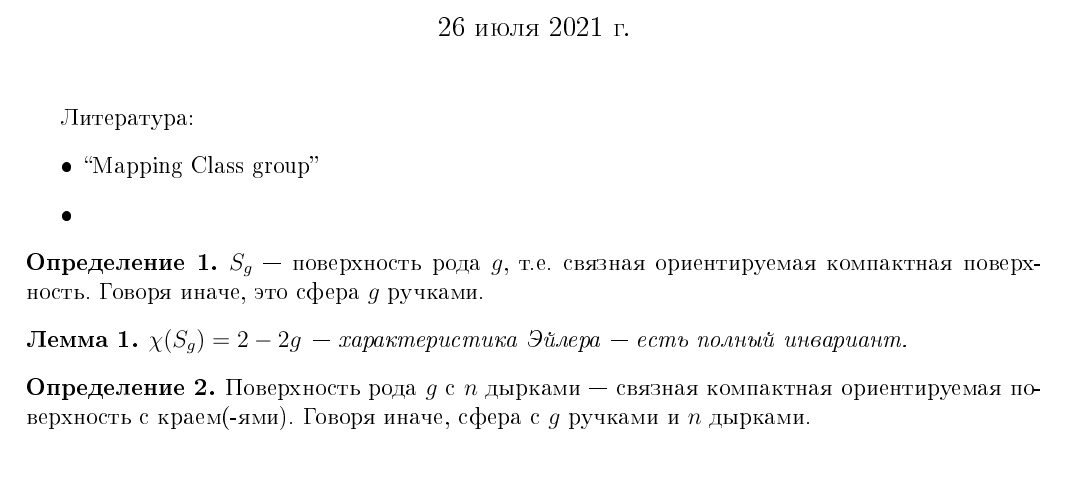
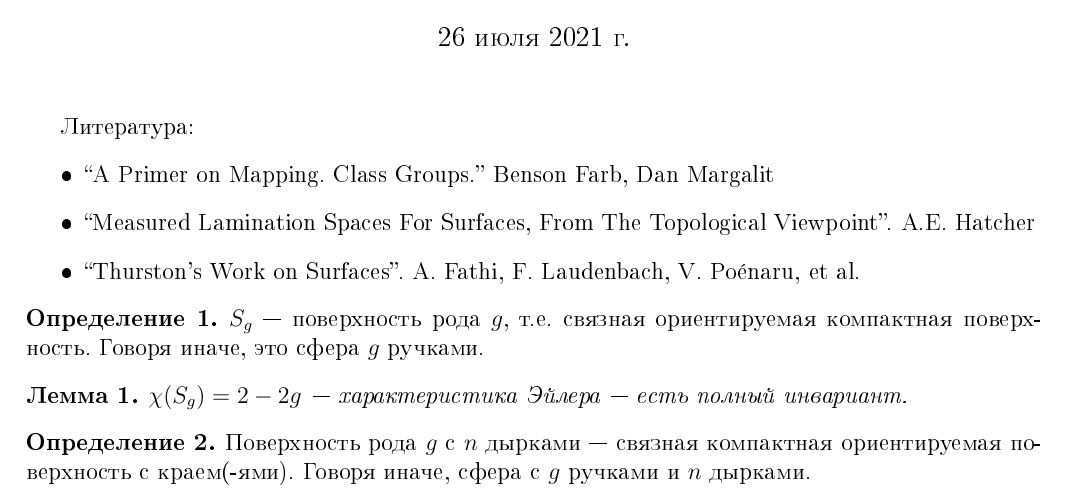
Before and after one commit to lounres/SSMM-2021, a LaTeX document (Thurston-railways.tex): part of page 1 of 5, cut so that both start at the same text. The pictures show the PDF file Thurston-railways.pdf that the author committed with the source.

Commit message:
Added literature for TR.

```diff
--- a/Thurston-railways.tex
+++ b/Thurston-railways.tex
@@ -25,8 +25,9 @@
 
     Литература:
     \begin{itemize}
-        \item ``Mapping Class group''
-        \item
+        \item ``A Primer on Mapping. Class Groups.'' Benson~Farb, Dan~Margalit
+        \item ``Measured Lamination Spaces For Surfaces, From The Topological Viewpoint''. A.E.~Hatcher
+        \item ``Thurston's Work on Surfaces''. A. Fathi, F. Laudenbach, V. Po\'enaru, et al.
     \end{itemize}
 
     \begin{definition}
```
Also changed, not shown: Thurston-railways.pdf.
